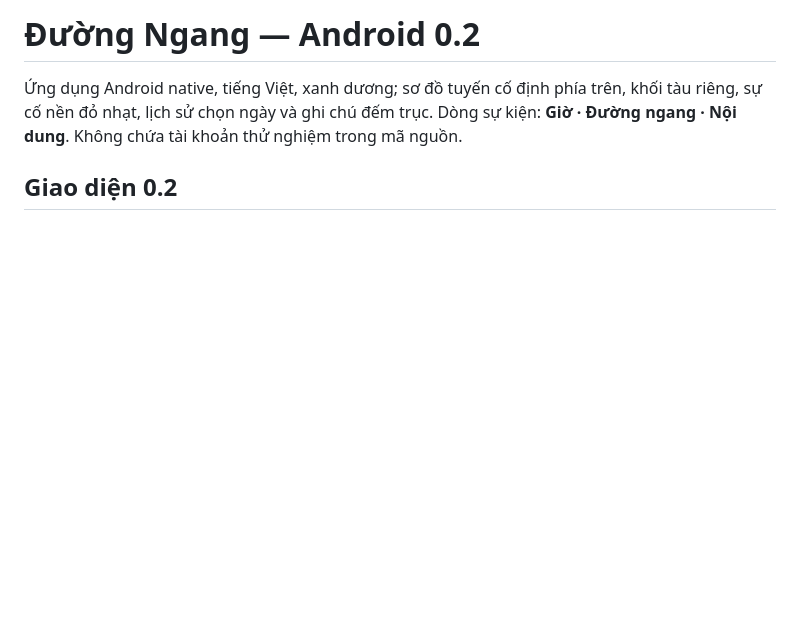
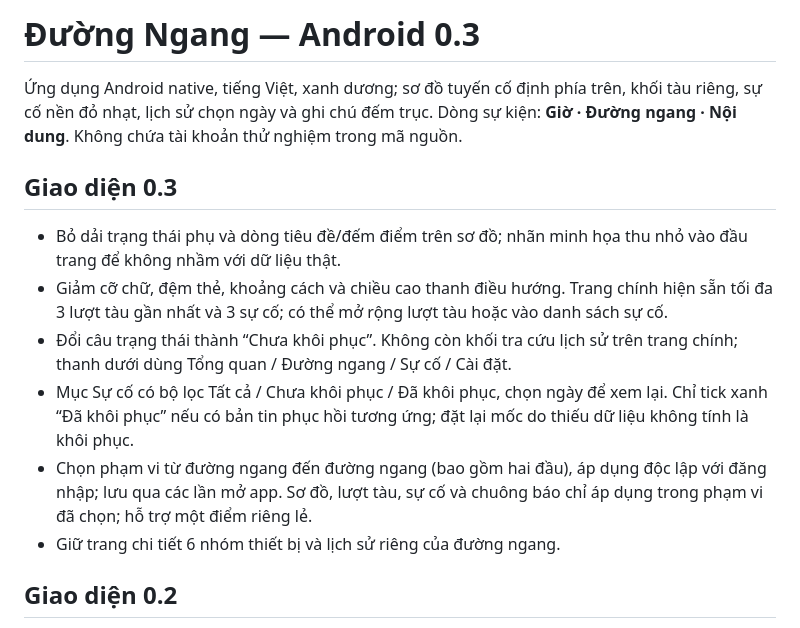
Before and after one commit to cuongthinkpad-ui/app-duong-ngang, a Markdown page: README.md, the part around the change printed below. GitHub-like rendering; blank space fills up the shorter version.

```diff
--- a/README.md
+++ b/README.md
@@ -1,6 +1,15 @@
-# Đường Ngang — Android 0.2
+# Đường Ngang — Android 0.3
 
 Ứng dụng Android native, tiếng Việt, xanh dương; sơ đồ tuyến cố định phía trên, khối tàu riêng, sự cố nền đỏ nhạt, lịch sử chọn ngày và ghi chú đếm trục. Dòng sự kiện: **Giờ · Đường ngang · Nội dung**. Không chứa tài khoản thử nghiệm trong mã nguồn.
+
+## Giao diện 0.3
+
+- Bỏ dải trạng thái phụ và dòng tiêu đề/đếm điểm trên sơ đồ; nhãn minh họa thu nhỏ vào đầu trang để không nhầm với dữ liệu thật.
+- Giảm cỡ chữ, đệm thẻ, khoảng cách và chiều cao thanh điều hướng. Trang chính hiện sẵn tối đa 3 lượt tàu gần nhất và 3 sự cố; có thể mở rộng lượt tàu hoặc vào danh sách sự cố.
+- Đổi câu trạng thái thành “Chưa khôi phục”. Không còn khối tra cứu lịch sử trên trang chính; thanh dưới dùng Tổng quan / Đường ngang / Sự cố / Cài đặt.
+- Mục Sự cố có bộ lọc Tất cả / Chưa khôi phục / Đã khôi phục, chọn ngày để xem lại. Chỉ tick xanh “Đã khôi phục” nếu có bản tin phục hồi tương ứng; đặt lại mốc do thiếu dữ liệu không tính là khôi phục.
+- Chọn phạm vi từ đường ngang đến đường ngang (bao gồm hai đầu), áp dụng độc lập với đăng nhập; lưu qua các lần mở app. Sơ đồ, lượt tàu, sự cố và chuông báo chỉ áp dụng trong phạm vi đã chọn; hỗ trợ một điểm riêng lẻ.
+- Giữ trang chi tiết 6 nhóm thiết bị và lịch sử riêng của đường ngang.
 
 ## Giao diện 0.2
 
```
Also changed, not shown: other parts of README.md (+3 -3 lines), docs/UI_REVIEW_0.3.md (added, +15 -0 lines), downloads/README.md (+13 -12 lines), docs/screenshots/incidents-0.3.png (added), docs/screenshots/overview-0.3.png (added), docs/screenshots/scope-0.3.png (added), docs/screenshots/selected-range-0.3.png (added), 7 other files.
